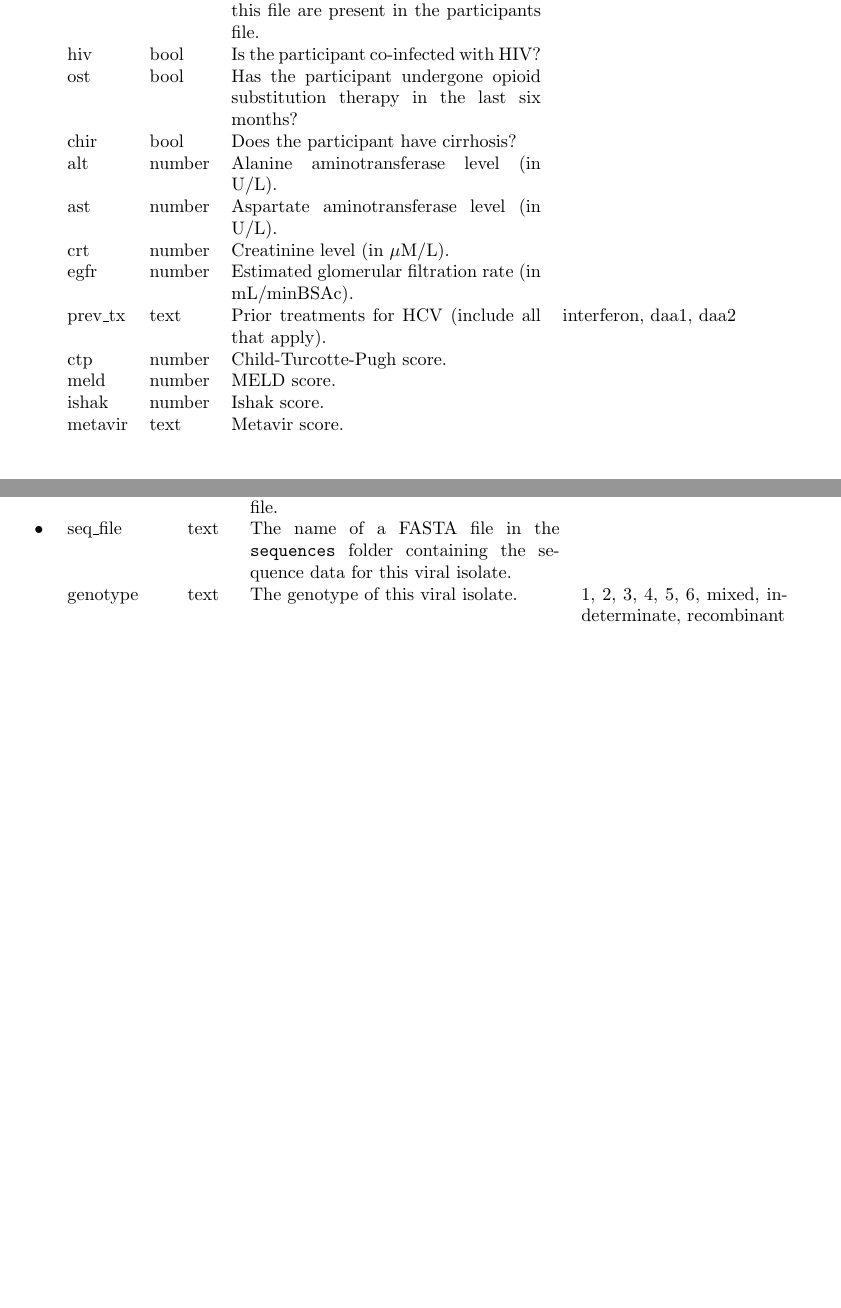
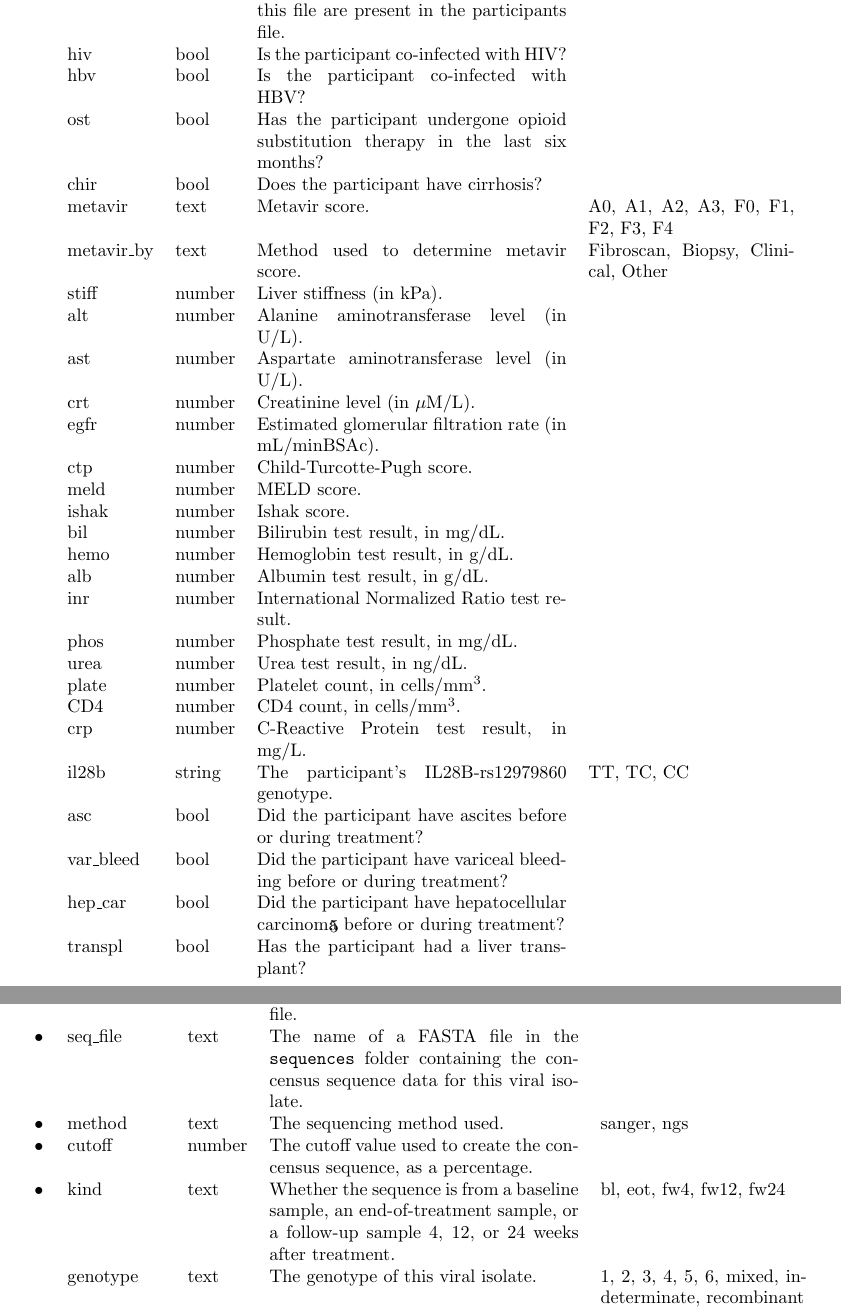
Before and after one commit to cfe-lab/shared-schema, a LaTeX paper (guides/clinical.tex): two parts of pages 5 and 7 of 7 before the commit and two parts of pages 5 and 8 of 8 after it, joined at a grey line, cut so that both start at the same text, the shorter picture padded with empty space. Compiled offline with pdfLaTeX.

Commit message:
Update Clinical Contributor's Guide with feedback
This commit adds the requested participant sequence format, some more
clinical data fields, and viral response options to the cinical
contributor's guide.

```diff
--- a/guides/clinical.tex
+++ b/guides/clinical.tex
@@ -174,21 +177,37 @@ filenames in \texttt{isolates.csv} match the files in the
   \label{tbl:clinical.csv}
   \begin{tabular}{cllp{6cm}p{4cm}}
     R & Name        & Type      & Description & Possible Values\\ \hline
-    • & person      & text    & The key to a person in the \texttt{participants.csv}
+  • & person      & text    & The key to a person in the \texttt{participants.csv}
     file. \texttt{squishd.py} will check that all of the participants in this file
     are present in the participants file. \\
-      & hiv         & bool      & Is the participant co-infected with HIV? &  \\
-      & ost         & bool      & Has the participant undergone opioid substitution therapy in the last six months? &  \\
-      & chir        & bool      & Does the participant have cirrhosis? & \\
-      & alt         & number    & Alanine aminotransferase level (in U/L). & \\
-      & ast         & number    & Aspartate aminotransferase level (in U/L). & \\
-      & crt         & number    & Creatinine level (in $\mu$M/L). & \\
-      & egfr        & number    & Estimated glomerular filtration rate (in mL/minBSAc). & \\
-      & prev\_tx    & text    & Prior treatments for HCV (include all that apply). & interferon, daa1, daa2 \\
-      & ctp         & number    & Child-Turcotte-Pugh score. & \\
-      & meld        & number    & MELD score. & \\
-      & ishak       & number    & Ishak score. & \\
-      & metavir     & text    & Metavir score. & \\
+    & hiv           & bool      & Is the participant co-infected with HIV? & \\
+    & hbv           & bool      & Is the participant co-infected with HBV? & \\
+    & ost           & bool      & Has the participant undergone opioid substitution therapy in the last six months? &  \\
+    & chir          & bool      & Does the participant have cirrhosis? & \\
+    & metavir       & text      & Metavir score. & A0, A1, A2, A3, F0, F1, F2, F3, F4 \\
+    & metavir\_by   & text      & Method used to determine metavir score. & Fibroscan, Biopsy, Clinical, Other \\
+    & stiff         & number    & Liver stiffness (in kPa). & \\
+    & alt           & number    & Alanine aminotransferase level (in U/L). & \\
+    & ast           & number    & Aspartate aminotransferase level (in U/L). & \\
+    & crt           & number    & Creatinine level (in $\mu$M/L). & \\
+    & egfr          & number    & Estimated glomerular filtration rate (in mL/minBSAc). & \\
+    & ctp           & number    & Child-Turcotte-Pugh score. & \\
+    & meld          & number    & MELD score. & \\
+    & ishak         & number    & Ishak score. & \\
+    & bil           & number    & Bilirubin test result, in mg/dL. & \\
+    & hemo          & number    & Hemoglobin test result, in g/dL. & \\
+    & alb           & number    & Albumin test result, in g/dL. & \\
+    & inr           & number    & International Normalized Ratio test result. & \\
+    & phos          & number    & Phosphate test result, in mg/dL. & \\
+    & urea          & number    & Urea test result, in ng/dL. & \\
+    & plate         & number    & Platelet count, in cells/mm$^3$. & \\
+    & CD4           & number    & CD4 count, in cells/mm$^3$. & \\
+    & crp           & number    & C-Reactive Protein test result, in mg/L. & \\
+    & il28b         & string    & The participant's IL28B-rs12979860 genotype. & TT, TC, CC \\
+    & asc           & bool      & Did the participant have ascites before or during treatment? & \\
+    & var\_bleed    & bool      & Did the participant have variceal bleeding before or during treatment? & \\
+    & hep\_car      & bool      & Did the participant have hepatocellular carcinoma before or during treatment? & \\
+    & transpl       & bool      & Has the participant had a liver transplant? & \\
   \end{tabular}
 \end{table}
 
@@ -246,14 +266,16 @@ filenames in \texttt{isolates.csv} match the files in the
     \texttt{participants.csv} file, indicating who this isolate came
     from. \texttt{squishd.py} will check that all of the participants
     in this file are present in the participants file. & \\
-
     • & seq\_file   & text    & The name of a FASTA file in the
-    \texttt{sequences} folder containing the sequence data for this viral isolate. & \\
-      & genotype    & text    & The genotype of this viral isolate. &
+    \texttt{sequences} folder containing the concensus sequence data for this viral isolate. & \\
+    • & method      & text    & The sequencing method used. & sanger, ngs \\
+    • & cutoff      & number  & The cutoff value used to create the concensus sequence, as a percentage. & \\
+    • & kind        & text    & Whether the sequence is from a baseline sample, an end-of-treatment sample, or a follow-up sample 4, 12, or 24 weeks after treatment. & bl, eot, fw4, fw12, fw24 \\
+    & genotype    & text    & The genotype of this viral isolate. &
     1, 2, 3, 4, 5, 6, mixed, indeterminate, recombinant \\
-      & subgenotype & text    & The sub-genotype of this viral isolate. & \\
-      & strain      & text    & The strain of this viral isolate. & \\
-      & isln\_dt    & date      & The date this virus was isolated. & \\
+    & subgenotype & text    & The sub-genotype of this viral isolate. & \\
+    & strain      & text    & The strain of this viral isolate. & \\
+    & isln\_dt    & date      & The date this virus was isolated. & \\
 
   \end{tabular}
 \end{table}
```
Also changed, not shown: guides/clinical.tex (57 more changed lines).
